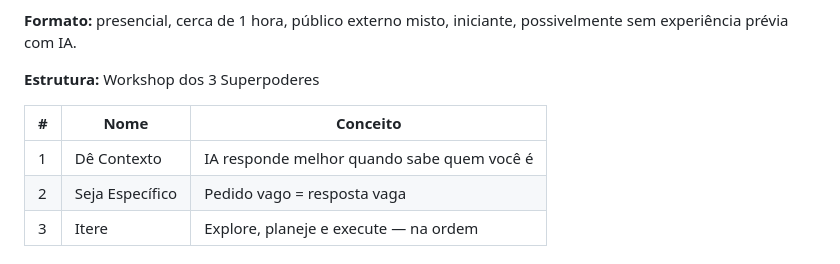
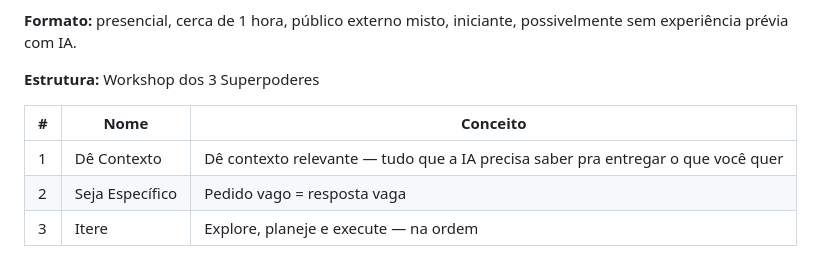
Before and after one commit to giuice/superpoderes, a Markdown page: AGENTS.md, the part around the change. Rendered like a GitHub page.

Commit message:
refactor(sp1): atualizar conceito na tabela do AGENTS.md
De 'sabe quem você é' para 'contexto relevante pra entregar o que você quer'.
Identidade é parte possível, não obrigatória.

Co-Authored-By: Claude Opus 4.6 <noreply@anthropic.com>

```diff
--- a/AGENTS.md
+++ b/AGENTS.md
@@ -22,7 +22,7 @@ Meu irmão está no curso Empretec e precisa montar uma empresa rapidamente. A e
 
 | # | Nome | Conceito |
 |---|------|----------|
-| 1 | Dê Contexto | IA responde melhor quando sabe quem você é |
+| 1 | Dê Contexto | Dê contexto relevante — tudo que a IA precisa saber pra entregar o que você quer |
 | 2 | Seja Específico | Pedido vago = resposta vaga |
 | 3 | Itere | Explore, planeje e execute — na ordem |
 
```
